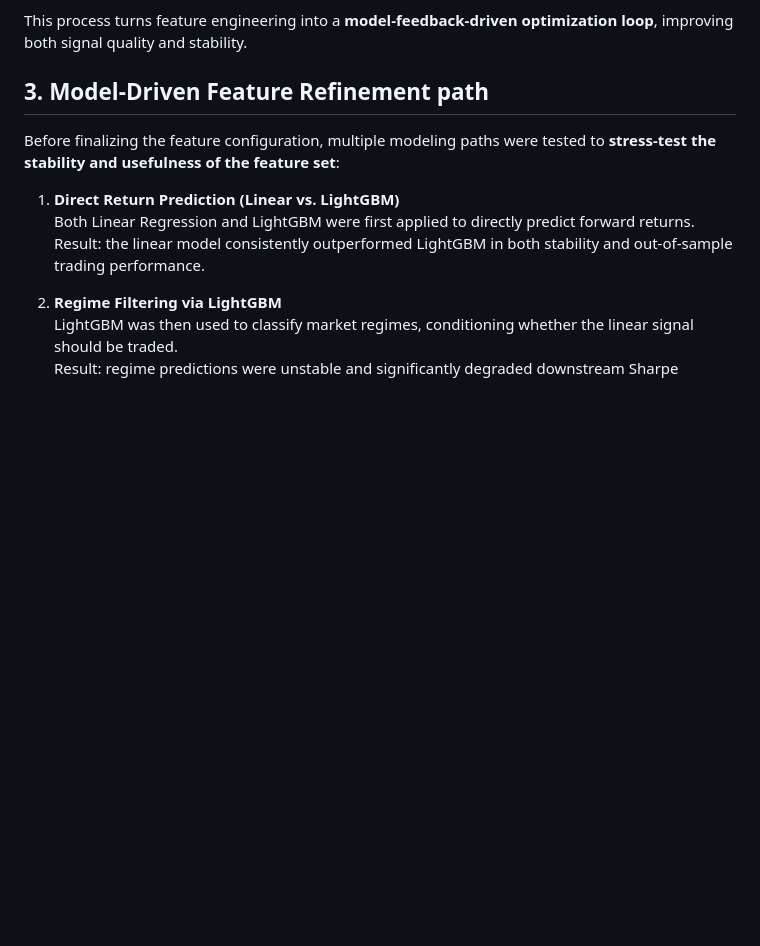
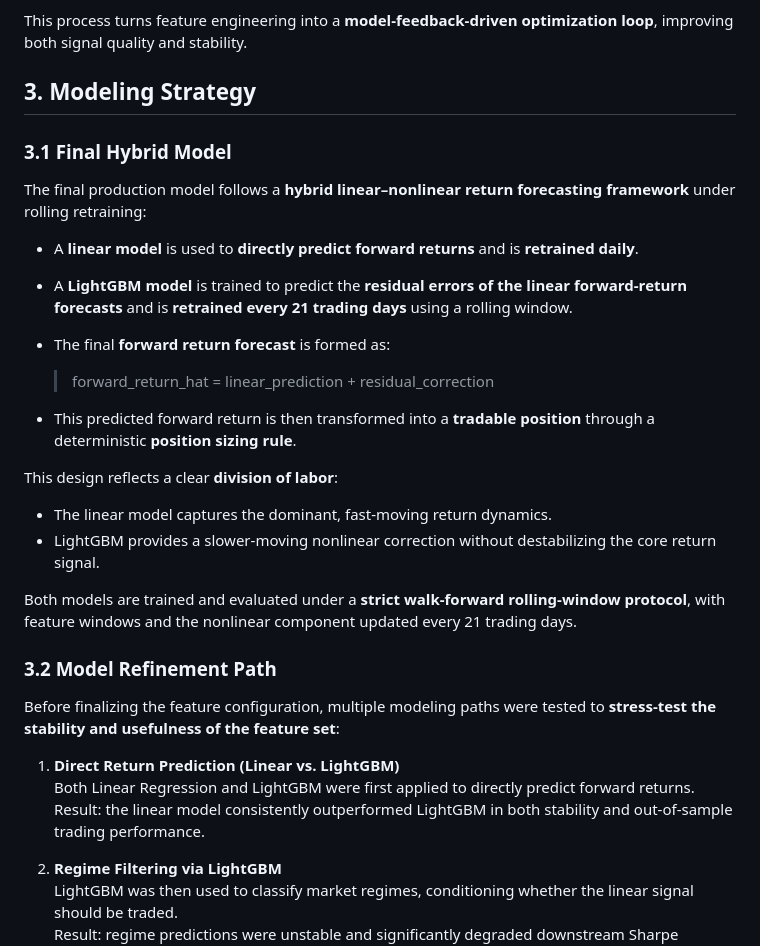
Before and after one commit to xYu-liuliu/Hybrid-Tactical-Allocation-Strategy-S-P-500-, a Markdown page: README.md, the part around the change. Drawn GitHub-style; blank space fills up the shorter version.

Commit message:
Revise modeling strategy and feature refinement sections
Updated section titles and content for clarity on modeling strategy and refinement paths.

```diff
--- a/README.md
+++ b/README.md
@@ -75,8 +75,26 @@ Feature pruning and window redesign are guided by **LightGBM importance analysis
 This process turns feature engineering into a **model-feedback-driven optimization loop**, improving both signal quality and stability.
 
 
-## 3. Model-Driven Feature Refinement path
+## 3. Modeling Strategy
+### 3.1 Final Hybrid Model
 
+The final production model follows a **hybrid linear–nonlinear return forecasting framework** under rolling retraining:
+
+- A **linear model** is used to **directly predict forward returns** and is **retrained daily**.
+- A **LightGBM model** is trained to predict the **residual errors of the linear forward-return forecasts** and is **retrained every 21 trading days** using a rolling window.
+- The final **forward return forecast** is formed as:
+
+  > forward_return_hat = linear_prediction + residual_correction
+
+- This predicted forward return is then transformed into a **tradable position** through a deterministic **position sizing rule**.
+
+This design reflects a clear **division of labor**:
+- The linear model captures the dominant, fast-moving return dynamics.
+- LightGBM provides a slower-moving nonlinear correction without destabilizing the core return signal.
+
+Both models are trained and evaluated under a **strict walk-forward rolling-window protocol**, with feature windows and the nonlinear component updated every 21 trading days.
+
+### 3.2 Model Refinement Path
 Before finalizing the feature configuration, multiple modeling paths were tested to **stress-test the stability and usefulness of the feature set**:
 
 1. **Direct Return Prediction (Linear vs. LightGBM)**
```
